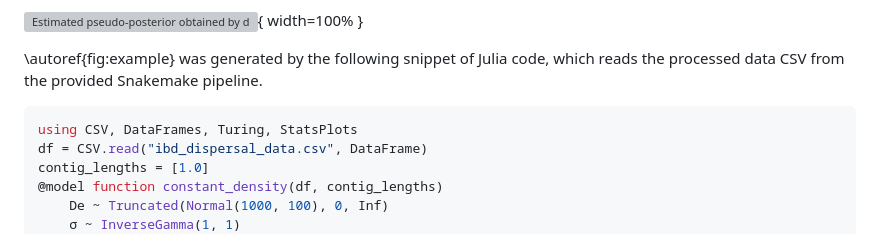
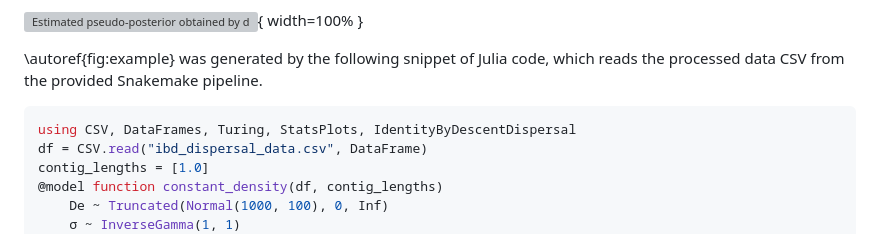
Before and after one commit to currocam/IdentityByDescentDispersal.jl, a Markdown page: manuscript/paper.md, the part around one of its changes. GitHub-like rendering; grey boxes are pictures that could not be loaded.

````diff
--- a/manuscript/paper.md
+++ b/manuscript/paper.md
@@ -74,7 +74,7 @@ Thanks to `Turing.jl`, we can perform Bayesian inference with a wide range of po
 \autoref{fig:example} was generated by the following snippet of Julia code, which reads the processed data CSV from the provided Snakemake pipeline.
 
 ```julia
-using CSV, DataFrames, Turing, StatsPlots
+using CSV, DataFrames, Turing, StatsPlots, IdentityByDescentDispersal
 df = CSV.read("ibd_dispersal_data.csv", DataFrame)
 contig_lengths = [1.0]
 @model function constant_density(df, contig_lengths)
````
Also changed, not shown: other parts of manuscript/paper.md (+2 -2 lines).
